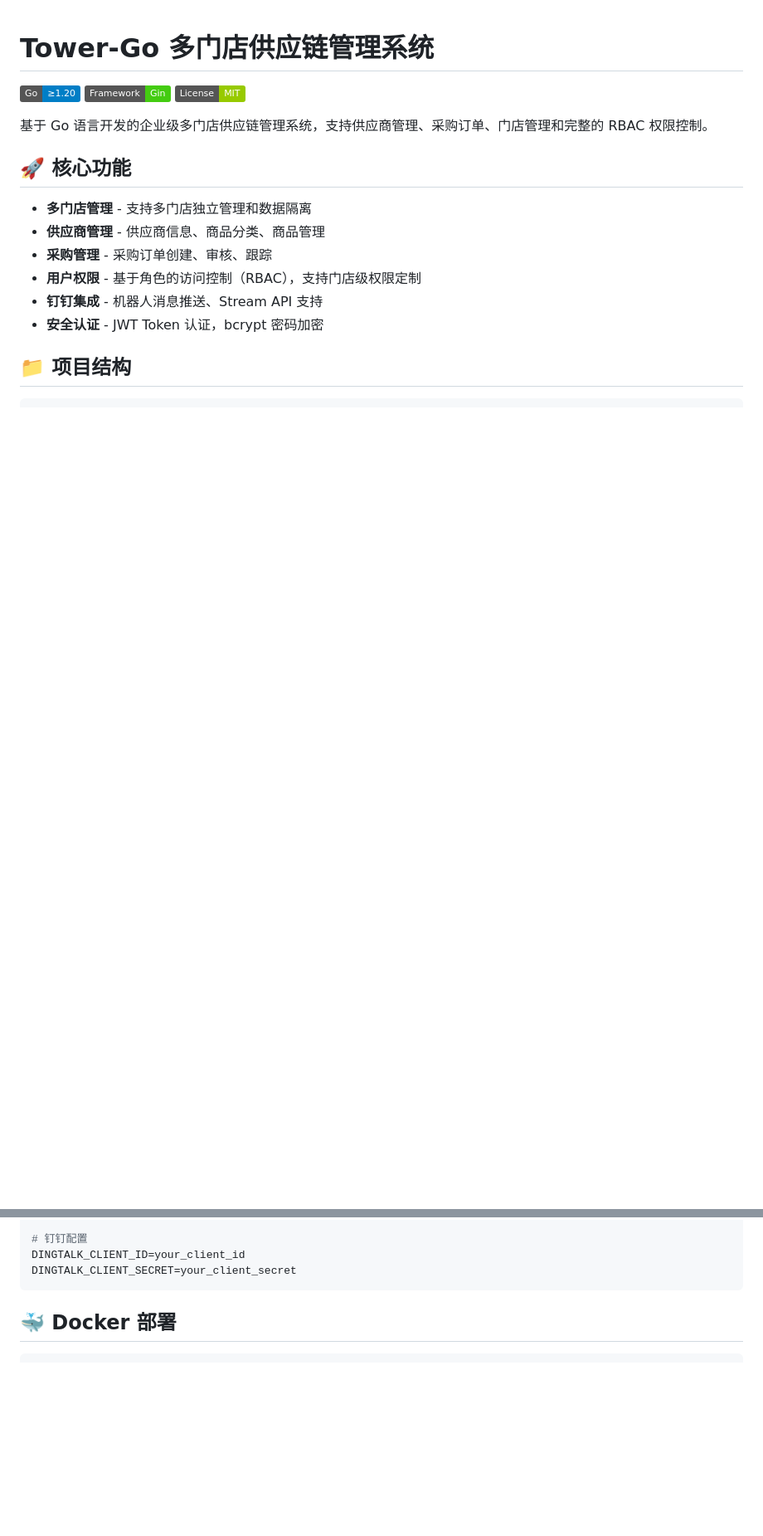
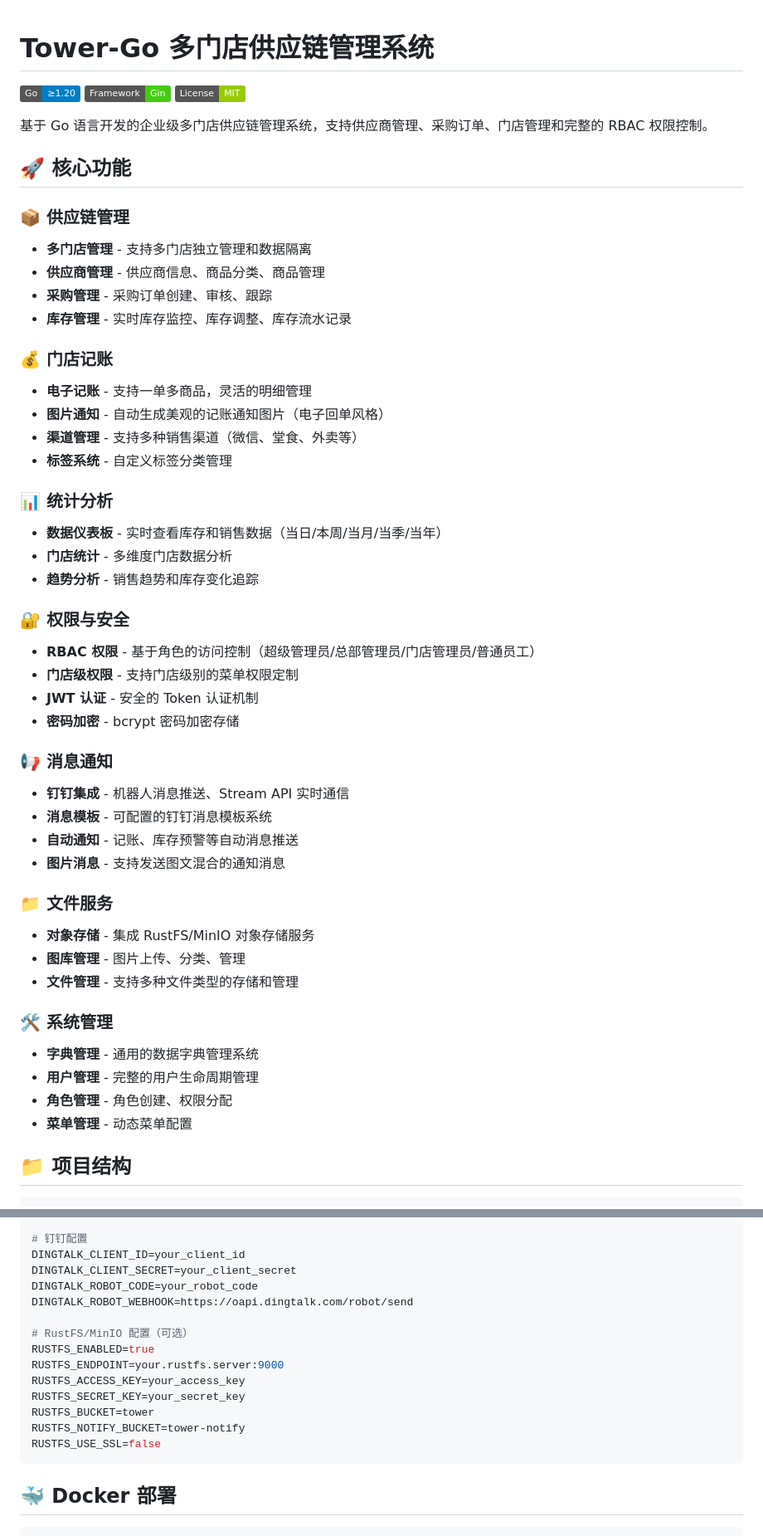
Before and after one commit to Kevin-Jii/tower-go, a Markdown page: README.md, 2 parts joined by grey strips. Shown at 83% size. Drawn GitHub-style; badges without logos; blank space fills up the shorter version.

````diff
--- a/README.md
+++ b/README.md
@@ -8,12 +8,45 @@
 
 ## 🚀 核心功能
 
+### 📦 供应链管理
 - **多门店管理** - 支持多门店独立管理和数据隔离
 - **供应商管理** - 供应商信息、商品分类、商品管理
 - **采购管理** - 采购订单创建、审核、跟踪
-- **用户权限** - 基于角色的访问控制（RBAC），支持门店级权限定制
-- **钉钉集成** - 机器人消息推送、Stream API 支持
-- **安全认证** - JWT Token 认证，bcrypt 密码加密
+- **库存管理** - 实时库存监控、库存调整、库存流水记录
+
+### 💰 门店记账
+- **电子记账** - 支持一单多商品，灵活的明细管理
+- **图片通知** - 自动生成美观的记账通知图片（电子回单风格）
+- **渠道管理** - 支持多种销售渠道（微信、堂食、外卖等）
+- **标签系统** - 自定义标签分类管理
+
+### 📊 统计分析
+- **数据仪表板** - 实时查看库存和销售数据（当日/本周/当月/当季/当年）
+- **门店统计** - 多维度门店数据分析
+- **趋势分析** - 销售趋势和库存变化追踪
+
+### 🔐 权限与安全
+- **RBAC 权限** - 基于角色的访问控制（超级管理员/总部管理员/门店管理员/普通员工）
+- **门店级权限** - 支持门店级别的菜单权限定制
+- **JWT 认证** - 安全的 Token 认证机制
+- **密码加密** - bcrypt 密码加密存储
+
+### 📢 消息通知
+- **钉钉集成** - 机器人消息推送、Stream API 实时通信
+- **消息模板** - 可配置的钉钉消息模板系统
+- **自动通知** - 记账、库存预警等自动消息推送
+- **图片消息** - 支持发送图文混合的通知消息
+
+### 📁 文件服务
+- **对象存储** - 集成 RustFS/MinIO 对象存储服务
+- **图库管理** - 图片上传、分类、管理
+- **文件管理** - 支持多种文件类型的存储和管理
+
+### 🛠️ 系统管理
+- **字典管理** - 通用的数据字典管理系统
+- **用户管理** - 完整的用户生命周期管理
+- **角色管理** - 角色创建、权限分配
+- **菜单管理** - 动态菜单配置
 
 ## 📁 项目结构
 
@@ -180,6 +251,17 @@ JWT_SECRET=your_jwt_secret_at_least_32_characters
 # 钉钉配置
 DINGTALK_CLIENT_ID=your_client_id
 DINGTALK_CLIENT_SECRET=your_client_secret
+DINGTALK_ROBOT_CODE=your_robot_code
+DINGTALK_ROBOT_WEBHOOK=https://oapi.dingtalk.com/robot/send
+
+# RustFS/MinIO 配置（可选）
+RUSTFS_ENABLED=true
+RUSTFS_ENDPOINT=your.rustfs.server:9000
+RUSTFS_ACCESS_KEY=your_access_key
+RUSTFS_SECRET_KEY=your_secret_key
+RUSTFS_BUCKET=tower
+RUSTFS_NOTIFY_BUCKET=tower-notify
+RUSTFS_USE_SSL=false
 ```
 
 ## 🐳 Docker 部署
````
Also changed, not shown: other parts of README.md (+90 -26 lines).
